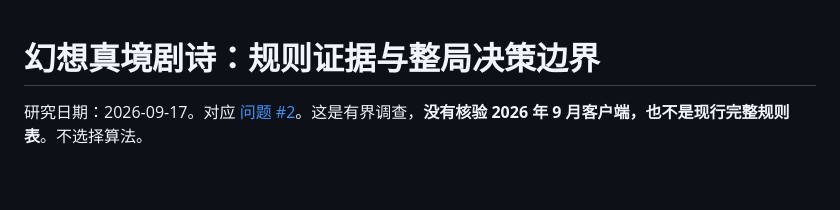
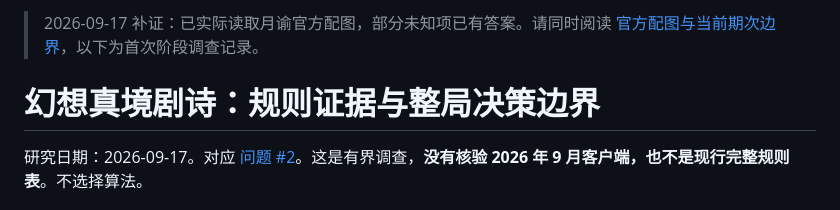
Before and after one commit to HaotongCheng/BetterTheater, a Markdown page: docs/research/theater-rules.md, the part around the change. GitHub-like rendering; blank space fills up the shorter version.

```diff
--- a/docs/research/theater-rules.md
+++ b/docs/research/theater-rules.md
@@ -1,3 +1,5 @@
+> 2026-09-17 补证：已实际读取月谕官方配图，部分未知项已有答案。请同时阅读 [官方配图与当前期次边界](theater-rules-followup.md)，以下为首次阶段调查记录。
+
 # 幻想真境剧诗：规则证据与整局决策边界
 
 研究日期：2026-09-17。对应 [问题 #2](https://github.com/HaotongCheng/BetterTheater/issues/2)。这是有界调查，**没有核验 2026 年 9 月客户端，也不是现行完整规则表**。不选择算法。
```
Also changed, not shown: docs/research/theater-rules-followup.md (added, +91 -0 lines).
